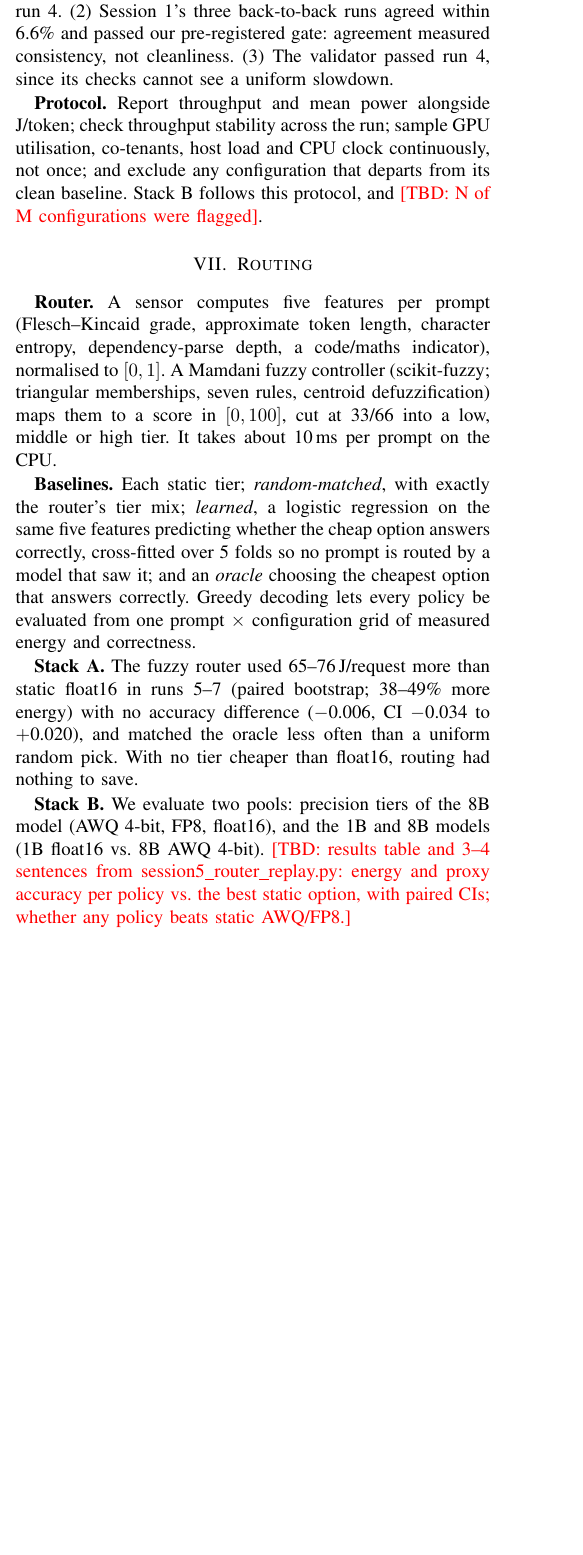
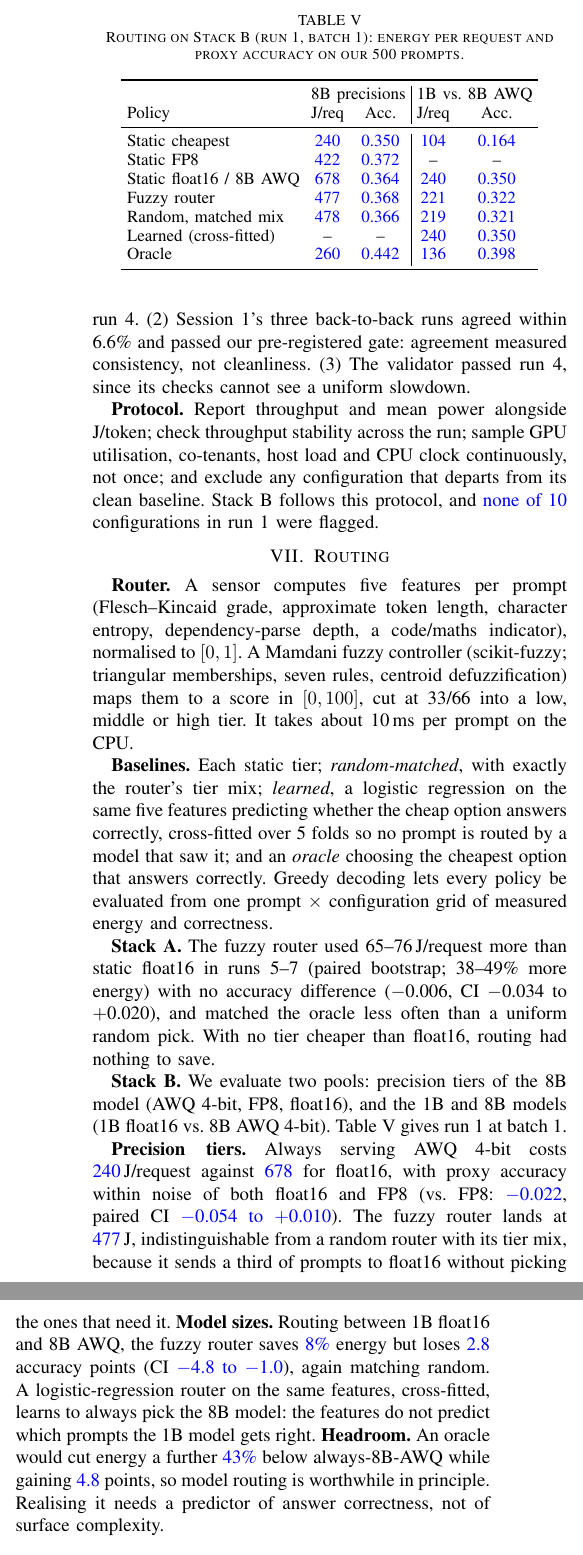
Before and after one commit to yessicasule/greenAI, a LaTeX paper (major-project/paper/latex/main_v2.tex): part of one column of page 3 of 4 before the commit and two parts of the columns of page 4 of 5 after it, the two joined at a grey line, cut at the place of the change, the shorter picture padded with empty space. Compiled offline with pdfLaTeX.

Commit message:
paper v2: results, why, batch, routing sections from run 1 (marked)

```diff
--- a/major-project/paper/latex/main_v2.tex
+++ b/major-project/paper/latex/main_v2.tex
@@ -11,6 +11,9 @@
 % the 10-prompt trials. The trial value is kept in a comment next to each one for
 % sanity-checking only. Delete this macro before submission: compile fails if any remain.
 \newcommand{\TBD}[1][]{\textcolor{red}{[TBD#1]}}
+% \RONE{x}: value from energy run 1 only (paper/results.md). Replace with the
+% three-run figure once runs 2-3 are in; grep for \RONE before submission.
+\newcommand{\RONE}[1]{\textcolor{blue}{#1}}
 
 \begin{document}
 
@@ -192,13 +199,38 @@ Runs 5--7 (night) & 80.7--81.8 & 130--142 & 1.59--1.73 \\
 
 \textbf{Stack A.} The fuzzy router used 65--76\,J/request more than static float16 in runs 5--7 (paired bootstrap; 38--49\% more energy) with no accuracy difference ($-$0.006, CI $-$0.034 to $+$0.020), and matched the oracle less often than a uniform random pick. With no tier cheaper than float16, routing had nothing to save.
 
-\textbf{Stack B.} We evaluate two pools: precision tiers of the 8B model (AWQ 4-bit, FP8, float16), and the 1B and 8B models (1B float16 vs.\ 8B AWQ 4-bit). \TBD[: results table and 3--4 sentences from session5\_router\_replay.py: energy and proxy accuracy per policy vs.\ the best static option, with paired CIs; whether any policy beats static AWQ/FP8.]
+\textbf{Stack B.} We evaluate two pools: precision tiers of the 8B model (AWQ 4-bit, FP8, float16), and the 1B and 8B models (1B float16 vs.\ 8B AWQ 4-bit). Table~\ref{tab:route} gives run~1 at batch~1.
+
+\begin{table}[t]
+\caption{Routing on Stack B (run 1, batch 1): energy per request and proxy accuracy on our 500 prompts.}
+\label{tab:route}
+\centering\small
+\setlength{\tabcolsep}{3pt}
+\begin{tabular}{lcc|cc}
+\toprule
+ & \multicolumn{2}{c|}{8B precisions} & \multicolumn{2}{c}{1B vs.\ 8B AWQ} \\
+Policy & J/req & Acc. & J/req & Acc. \\
+\midrule
+Static cheapest & \RONE{240} & \RONE{0.350} & \RONE{104} & \RONE{0.164} \\
+Static FP8 & \RONE{422} & \RONE{0.372} & -- & -- \\
+Static float16 / 8B AWQ & \RONE{678} & \RONE{0.364} & \RONE{240} & \RONE{0.350} \\
+Fuzzy router & \RONE{477} & \RONE{0.368} & \RONE{221} & \RONE{0.322} \\
+Random, matched mix & \RONE{478} & \RONE{0.366} & \RONE{219} & \RONE{0.321} \\
+Learned (cross-fitted) & -- & -- & \RONE{240} & \RONE{0.350} \\
+Oracle & \RONE{260} & \RONE{0.442} & \RONE{136} & \RONE{0.398} \\
+\bottomrule
+\end{tabular}
+\end{table}
+
+\textbf{Precision tiers.} Always serving AWQ 4-bit costs \RONE{240}\,J/request against \RONE{678} for float16, with proxy accuracy within noise of both float16 and FP8 (vs.\ FP8: \RONE{$-$0.022}, paired CI \RONE{$-$0.054 to $+$0.010}). The fuzzy router lands at \RONE{477}\,J, indistinguishable from a random router with its tier mix, because it sends a third of prompts to float16 without picking the ones that need it.
+\textbf{Model sizes.} Routing between 1B float16 and 8B AWQ, the fuzzy router saves \RONE{8\%} energy but loses \RONE{2.8} accuracy points (CI \RONE{$-$4.8 to $-$1.0}), again matching random. A logistic-regression router on the same features, cross-fitted, learns to always pick the 8B model: the features do not predict which prompts the 1B model gets right.
+\textbf{Headroom.} An oracle would cut energy a further \RONE{43\%} below always-8B-AWQ while gaining \RONE{4.8} points, so model routing is worthwhile in principle. Realising it needs a predictor of answer correctness, not of surface complexity.
 
 \section{Threats to Validity}
-One GPU model and one node. Two model families would strengthen generality; ours are both Llama. Static batches of 1 and 8, not continuous batching under load. GPU-board energy only, excluding CPU, DRAM and the router. The 1B model is a base model and the 8B is instruction-tuned. tinyBenchmarks tasks have 100 items each, so differences of a few points are within noise; the routing proxy metric is coarse. The host mechanism behind the Stack~A disruption is \TBD[: isolated / not isolated].
+One GPU model and one node. Two model families would strengthen generality; ours are both Llama. Static batches of 1 and 8, not continuous batching under load. GPU-board energy only, excluding CPU, DRAM and the router. The 1B model is a base model and the 8B is instruction-tuned. tinyBenchmarks tasks have 100 items each, so differences of a few points are within noise; the routing proxy metric is coarse. The host mechanism behind the Stack~A disruption is not isolated. One Stack~B configuration hung once while loading (the vLLM engine spun with the GPU idle); a watchdog now kills and the runner repeats such a configuration.
 
 \section{Conclusion}
-Whether fewer bits save energy in LLM inference depends on the kernel, not the bit-width. bitsandbytes 4-bit saves memory but not energy, and 8-bit costs 1.8$\times$ more than float16, because both compute in 16-bit after dequantizing. vLLM's FP8 and AWQ 4-bit kernels compute on the compressed weights and save \TBD\ and \TBD\ energy per token at 8B, at the cost of 7 and 14 points on grade-school maths. Measuring this on a shared cluster required monitoring the host, not just the GPU: a daytime slowdown inflated float16 energy up to 7.7$\times$ and passed every end-of-run safeguard. \TBD[: one sentence on routing.]
+Whether fewer bits save energy in LLM inference depends on the kernel, not the bit-width. bitsandbytes 4-bit saves memory but not energy, and 8-bit costs 1.8$\times$ more than float16, because both compute in 16-bit after dequantizing. vLLM's FP8 and AWQ 4-bit kernels compute on the compressed weights and save \RONE{38\%} and \RONE{64--65\%} energy per token at 8B, at the cost of 7 and 14 points on grade-school maths. Measuring this on a shared cluster required monitoring the host, not just the GPU: a daytime slowdown inflated float16 energy up to 7.7$\times$ and passed every end-of-run safeguard. Routing on prompt-complexity features adds nothing over always serving the 4-bit model; a correctness predictor is what would unlock the large oracle headroom.
 
 \bibliographystyle{IEEEtran}
 \bibliography{refs}
```
Also changed, not shown: major-project/paper/latex/main_v2.tex (28 more changed lines).
